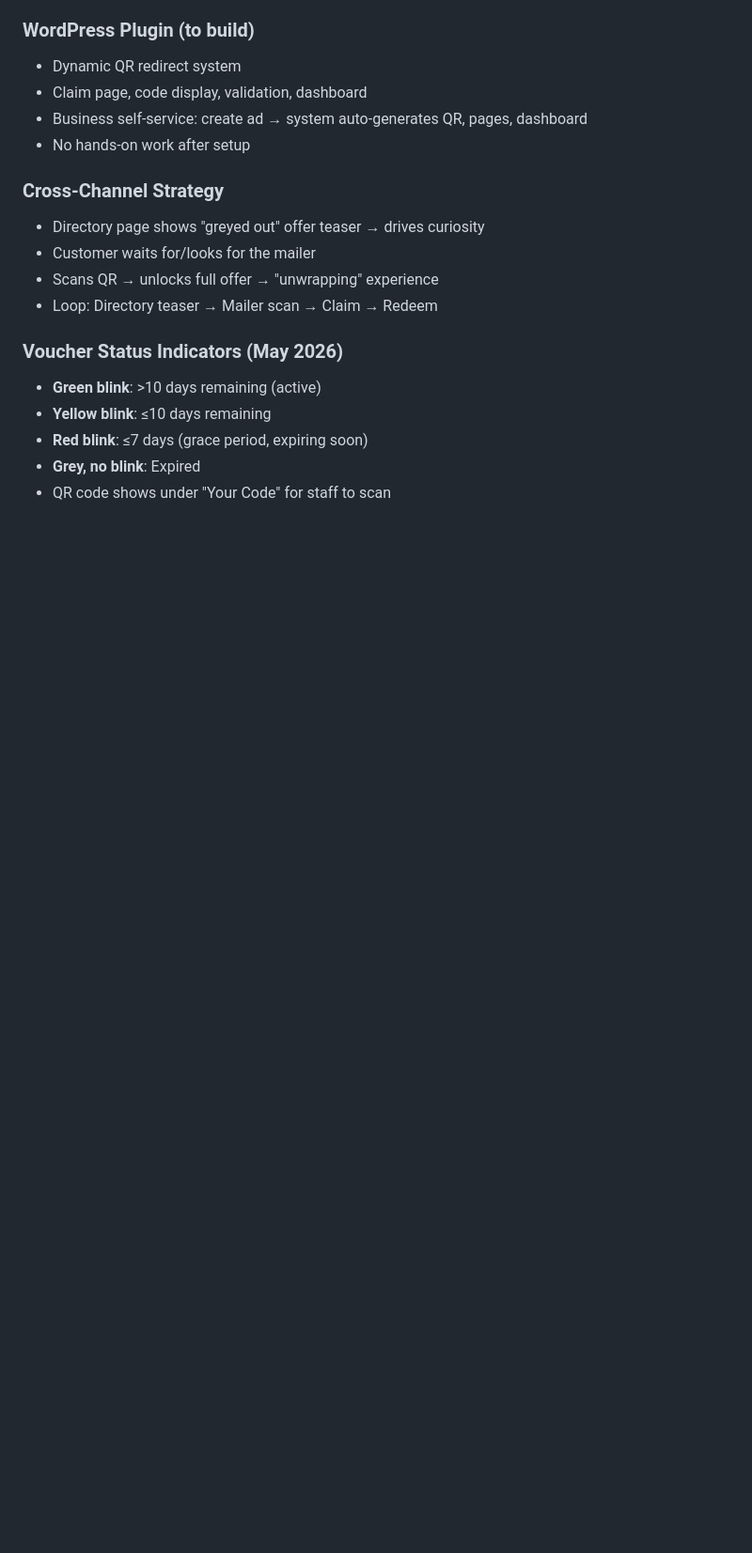
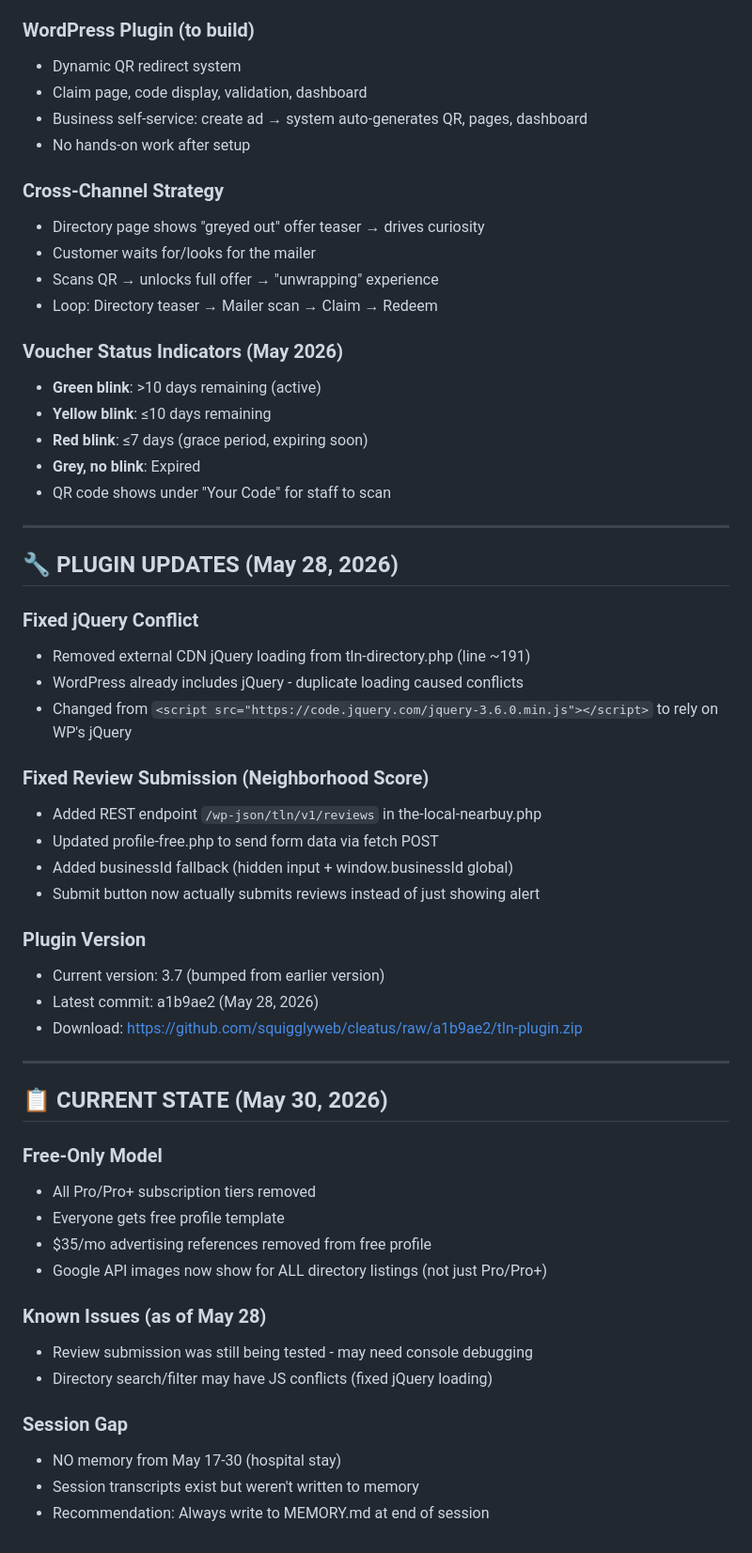
Before and after one commit to squigglyweb/cleatus, a Markdown page: MEMORY.md, the part around the change. Shown at 94% size. Drawn GitHub-style; blank space fills up the shorter version.

Commit message:
Update memory with May 28 plugin fixes and session notes

```diff
--- a/MEMORY.md
+++ b/MEMORY.md
@@ -161,3 +161,42 @@ After pushing to GitHub, the link format is:
 - **Red blink**: ≤7 days (grace period, expiring soon)
 - **Grey, no blink**: Expired
 - QR code shows under "Your Code" for staff to scan
+
+---
+
+## 🔧 PLUGIN UPDATES (May 28, 2026)
+
+### Fixed jQuery Conflict
+- Removed external CDN jQuery loading from tln-directory.php (line ~191)
+- WordPress already includes jQuery - duplicate loading caused conflicts
+- Changed from `<script src="https://code.jquery.com/jquery-3.6.0.min.js"></script>` to rely on WP's jQuery
+
+### Fixed Review Submission (Neighborhood Score)
+- Added REST endpoint `/wp-json/tln/v1/reviews` in the-local-nearbuy.php
+- Updated profile-free.php to send form data via fetch POST
+- Added businessId fallback (hidden input + window.businessId global)
+- Submit button now actually submits reviews instead of just showing alert
+
+### Plugin Version
+- Current version: 3.7 (bumped from earlier version)
+- Latest commit: a1b9ae2 (May 28, 2026)
+- Download: https://github.com/squigglyweb/cleatus/raw/a1b9ae2/tln-plugin.zip
+
+---
+
+## 📋 CURRENT STATE (May 30, 2026)
+
+### Free-Only Model
+- All Pro/Pro+ subscription tiers removed
+- Everyone gets free profile template
+- $35/mo advertising references removed from free profile
+- Google API images now show for ALL directory listings (not just Pro/Pro+)
+
+### Known Issues (as of May 28)
+- Review submission was still being tested - may need console debugging
+- Directory search/filter may have JS conflicts (fixed jQuery loading)
+
+### Session Gap
+- NO memory from May 17-30 (hospital stay)
+- Session transcripts exist but weren't written to memory
+- Recommendation: Always write to MEMORY.md at end of session
```
Also changed, not shown: memory/2026-05-30.md (added, +36 -0 lines).
